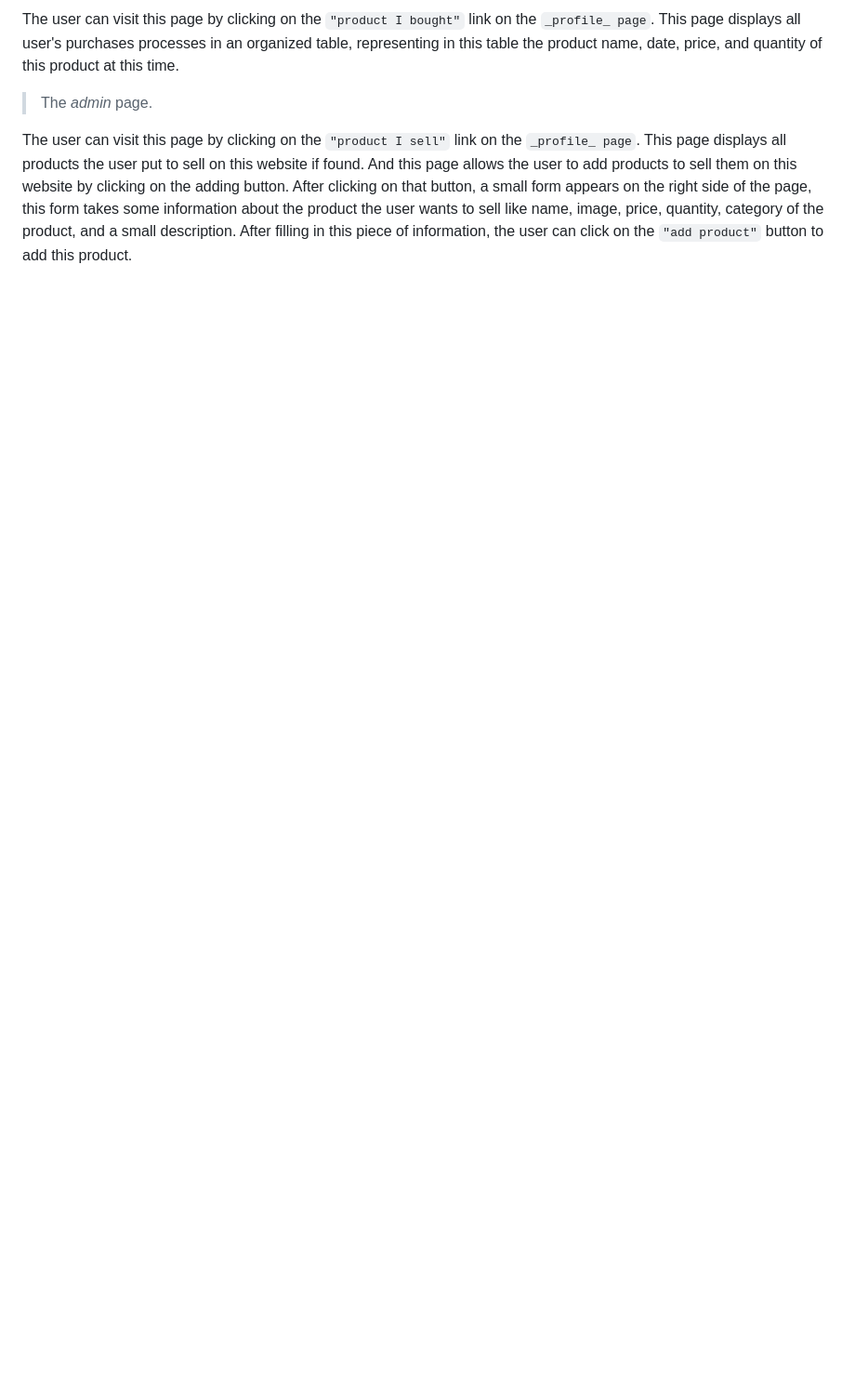
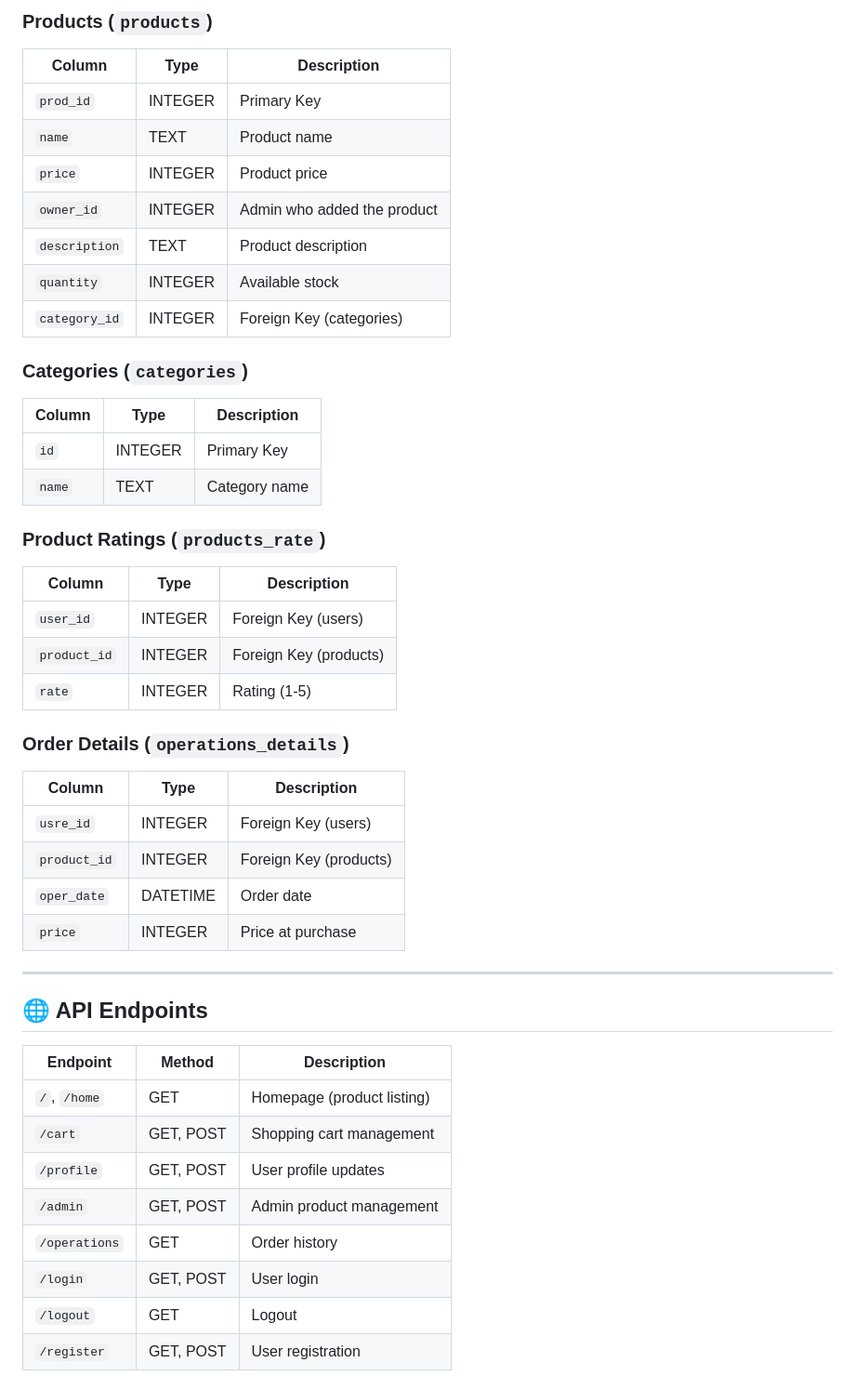
Before and after one commit to MhmudSameh24/my_shop_project, a Markdown page: README.md, the part around one of its changes. Shown at 93% size. Drawn GitHub-style; blank space fills up the shorter version.

```diff
--- a/README.md
+++ b/README.md
@@ -44,10 +64,48 @@ their purchase processes and the products that the user is selling, first link h
 
-The user can visit this page by clicking on the ``"product I bought"`` link on the `_profile_ page`. This page displays all user's purchases processes
-in an organized table, representing in this table the product name, date, price, and quantity of this product at this time.
+### **Products** (`products`)
+| Column | Type | Description |
+|--------|------|-------------|
+| `prod_id` | INTEGER | Primary Key |
+| `name` | TEXT | Product name |
+| `price` | INTEGER | Product price |
+| `owner_id` | INTEGER | Admin who added the product |
+| `description` | TEXT | Product description |
+| `quantity` | INTEGER | Available stock |
+| `category_id` | INTEGER | Foreign Key (categories) |
 
+### **Categories** (`categories`)
+| Column | Type | Description |
+|--------|------|-------------|
+| `id` | INTEGER | Primary Key |
+| `name` | TEXT | Category name |
 
+### **Product Ratings** (`products_rate`)
+| Column | Type | Description |
+|--------|------|-------------|
+| `user_id` | INTEGER | Foreign Key (users) |
+| `product_id` | INTEGER | Foreign Key (products) |
+| `rate` | INTEGER | Rating (1-5) |
 
-> The _admin_ page.
+### **Order Details** (`operations_details`)
+| Column | Type | Description |
+|--------|------|-------------|
+| `usre_id` | INTEGER | Foreign Key (users) |
+| `product_id` | INTEGER | Foreign Key (products) |
+| `oper_date` | DATETIME | Order date |
+| `price` | INTEGER | Price at purchase |
 
-The user can visit this page by clicking on the `"product I sell"` link on the `_profile_ page`. This page displays all products the user put to sell on this website if found. And this page allows the user to add products to sell them on this website by clicking on the adding button.
-After clicking on that button, a small form appears on the right side of the page, this form takes some information about the product the user wants to sell like name, image, price, quantity, category of the product, and a small description. After filling in this piece of information, the user can click on the `"add product"` button to add this product.
+---
+
+## 🌐 API Endpoints
+
+| Endpoint | Method | Description |
+|----------|--------|-------------|
+| `/`, `/home` | GET | Homepage (product listing) |
+| `/cart` | GET, POST | Shopping cart management |
+| `/profile` | GET, POST | User profile updates |
+| `/admin` | GET, POST | Admin product management |
+| `/operations` | GET | Order history |
+| `/login` | GET, POST | User login |
+| `/logout` | GET | Logout |
+| `/register` | GET, POST | User registration |
+
```
Also changed, not shown: other parts of README.md (+65 -29 lines).
